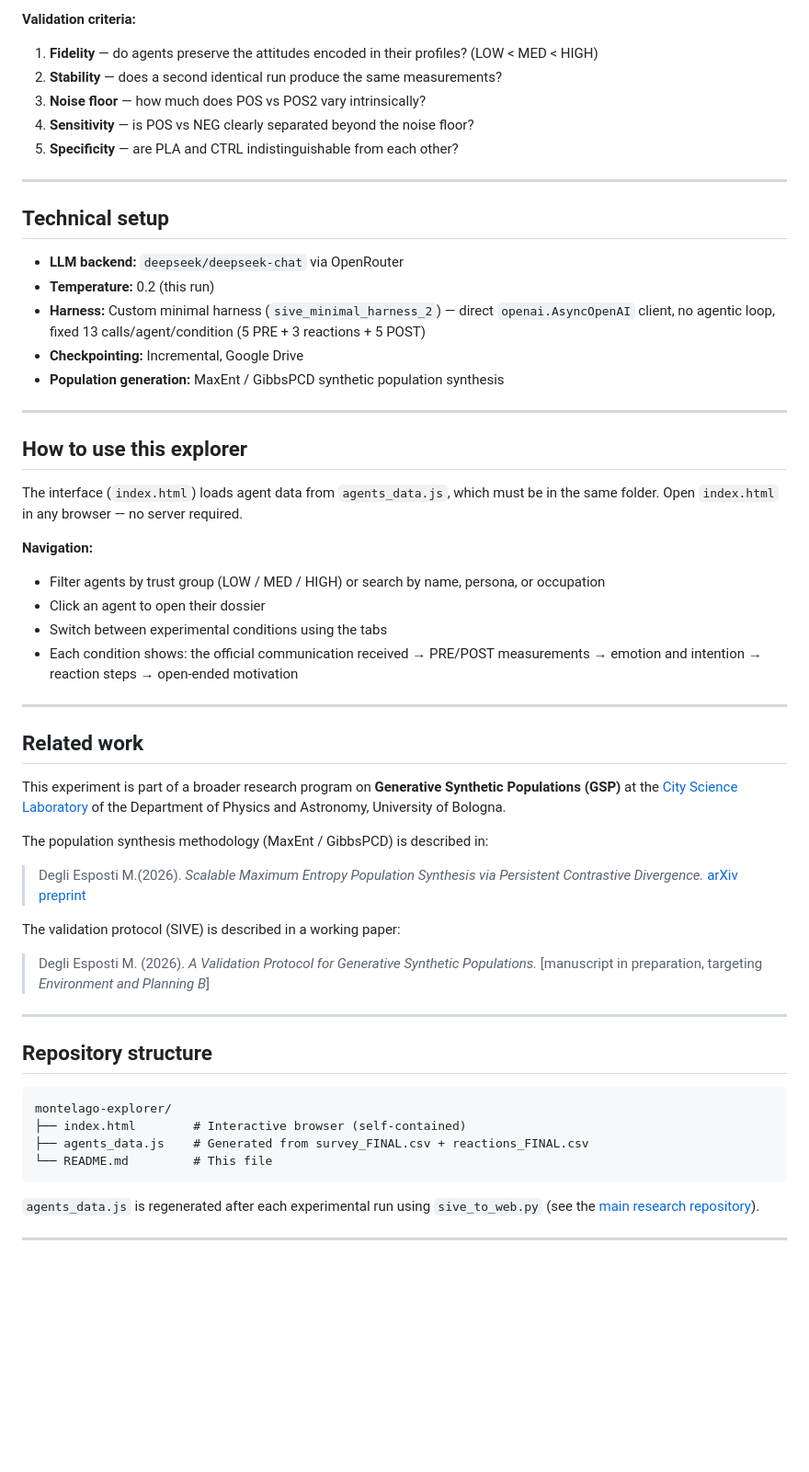
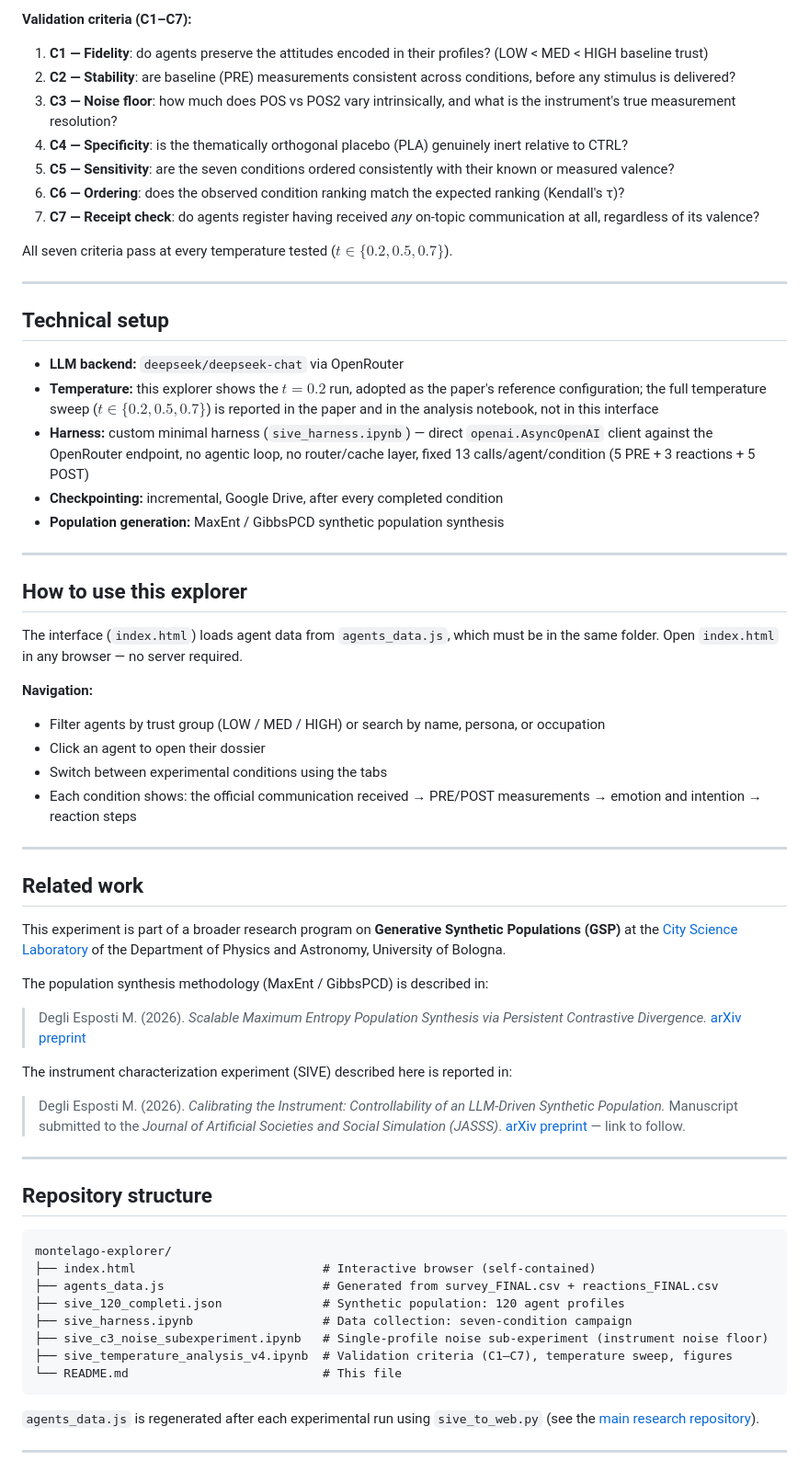
Before and after one commit to mirko-degli-esposti/montelago-explorer, a Markdown page: README.md, the part around one of its changes. Shown at 92% size. Rendered like a GitHub page; blank space fills up the shorter version.

````diff
--- a/README.md
+++ b/README.md
@@ -52,19 +58,23 @@ The logic is analogous to laboratory physics: before using an instrument to stud
 
-**Validation criteria:**
-1. **Fidelity** — do agents preserve the attitudes encoded in their profiles? (LOW < MED < HIGH)
-2. **Stability** — does a second identical run produce the same measurements?
-3. **Noise floor** — how much does POS vs POS2 vary intrinsically?
-4. **Sensitivity** — is POS vs NEG clearly separated beyond the noise floor?
-5. **Specificity** — are PLA and CTRL indistinguishable from each other?
+**Validation criteria (C1–C7):**
+1. **C1 — Fidelity**: do agents preserve the attitudes encoded in their profiles? (LOW < MED < HIGH baseline trust)
+2. **C2 — Stability**: are baseline (PRE) measurements consistent across conditions, before any stimulus is delivered?
+3. **C3 — Noise floor**: how much does POS vs POS2 vary intrinsically, and what is the instrument's true measurement resolution?
+4. **C4 — Specificity**: is the thematically orthogonal placebo (PLA) genuinely inert relative to CTRL?
+5. **C5 — Sensitivity**: are the seven conditions ordered consistently with their known or measured valence?
+6. **C6 — Ordering**: does the observed condition ranking match the expected ranking (Kendall's τ)?
+7. **C7 — Receipt check**: do agents register having received *any* on-topic communication at all, regardless of its valence?
+
+All seven criteria pass at every temperature tested ($t \in \{0.2, 0.5, 0.7\}$).
 
 ---
 
 ## Technical setup
 
 - **LLM backend:** `deepseek/deepseek-chat` via OpenRouter
-- **Temperature:** 0.2 (this run)
-- **Harness:** Custom minimal harness (`sive_minimal_harness_2`) — direct `openai.AsyncOpenAI` client, no agentic loop, fixed 13 calls/agent/condition (5 PRE + 3 reactions + 5 POST)
-- **Checkpointing:** Incremental, Google Drive
+- **Temperature:** this explorer shows the $t=0.2$ run, adopted as the paper's reference configuration; the full temperature sweep ($t \in \{0.2, 0.5, 0.7\}$) is reported in the paper and in the analysis notebook, not in this interface
+- **Harness:** custom minimal harness (`sive_harness.ipynb`) — direct `openai.AsyncOpenAI` client against the OpenRouter endpoint, no agentic loop, no router/cache layer, fixed 13 calls/agent/condition (5 PRE + 3 reactions + 5 POST)
+- **Checkpointing:** incremental, Google Drive, after every completed condition
 - **Population generation:** MaxEnt / GibbsPCD synthetic population synthesis
 
 ---
@@ -77,7 +87,7 @@ The interface (`index.html`) loads agent data from `agents_data.js`, which must
 - Filter agents by trust group (LOW / MED / HIGH) or search by name, persona, or occupation
 - Click an agent to open their dossier
 - Switch between experimental conditions using the tabs
-- Each condition shows: the official communication received → PRE/POST measurements → emotion and intention → reaction steps → open-ended motivation
+- Each condition shows: the official communication received → PRE/POST measurements → emotion and intention → reaction steps
 
 ---
 
@@ -87,11 +97,11 @@ This experiment is part of a broader research program on **Generative Synthetic
 
 The population synthesis methodology (MaxEnt / GibbsPCD) is described in:
 
-> Degli Esposti M.(2026). *Scalable Maximum Entropy Population Synthesis via Persistent Contrastive Divergence.* [arXiv preprint](https://arxiv.org/abs/2603.27312)
+> Degli Esposti M. (2026). *Scalable Maximum Entropy Population Synthesis via Persistent Contrastive Divergence.* [arXiv preprint](https://arxiv.org/abs/2603.27312)
 
-The validation protocol (SIVE) is described in a working paper:
+The instrument characterization experiment (SIVE) described here is reported in:
 
-> Degli Esposti M. (2026). *A Validation Protocol for Generative Synthetic Populations.* [manuscript in preparation, targeting *Environment and Planning B*]
+> Degli Esposti M. (2026). *Calibrating the Instrument: Controllability of an LLM-Driven Synthetic Population.* Manuscript submitted to the *Journal of Artificial Societies and Social Simulation (JASSS)*. [arXiv preprint](#) — link to follow.
 
 ---
 
@@ -99,9 +109,13 @@ The validation protocol (SIVE) is described in a working paper:
 
 ```
 montelago-explorer/
-├── index.html        # Interactive browser (self-contained)
-├── agents_data.js    # Generated from survey_FINAL.csv + reactions_FINAL.csv
-└── README.md         # This file
+├── index.html                          # Interactive browser (self-contained)
+├── agents_data.js                      # Generated from survey_FINAL.csv + reactions_FINAL.csv
+├── sive_120_completi.json              # Synthetic population: 120 agent profiles
+├── sive_harness.ipynb                  # Data collection: seven-condition campaign
+├── sive_c3_noise_subexperiment.ipynb   # Single-profile noise sub-experiment (instrument noise floor)
+├── sive_temperature_analysis_v4.ipynb  # Validation criteria (C1–C7), temperature sweep, figures
+└── README.md                           # This file
 ```
 
 `agents_data.js` is regenerated after each experimental run using `sive_to_web.py` (see the [main research repository](https://github.com/mirko-degli-esposti/maxent-popsynth-pcd)).
````
Also changed, not shown: other parts of README.md (+29 -23 lines).
